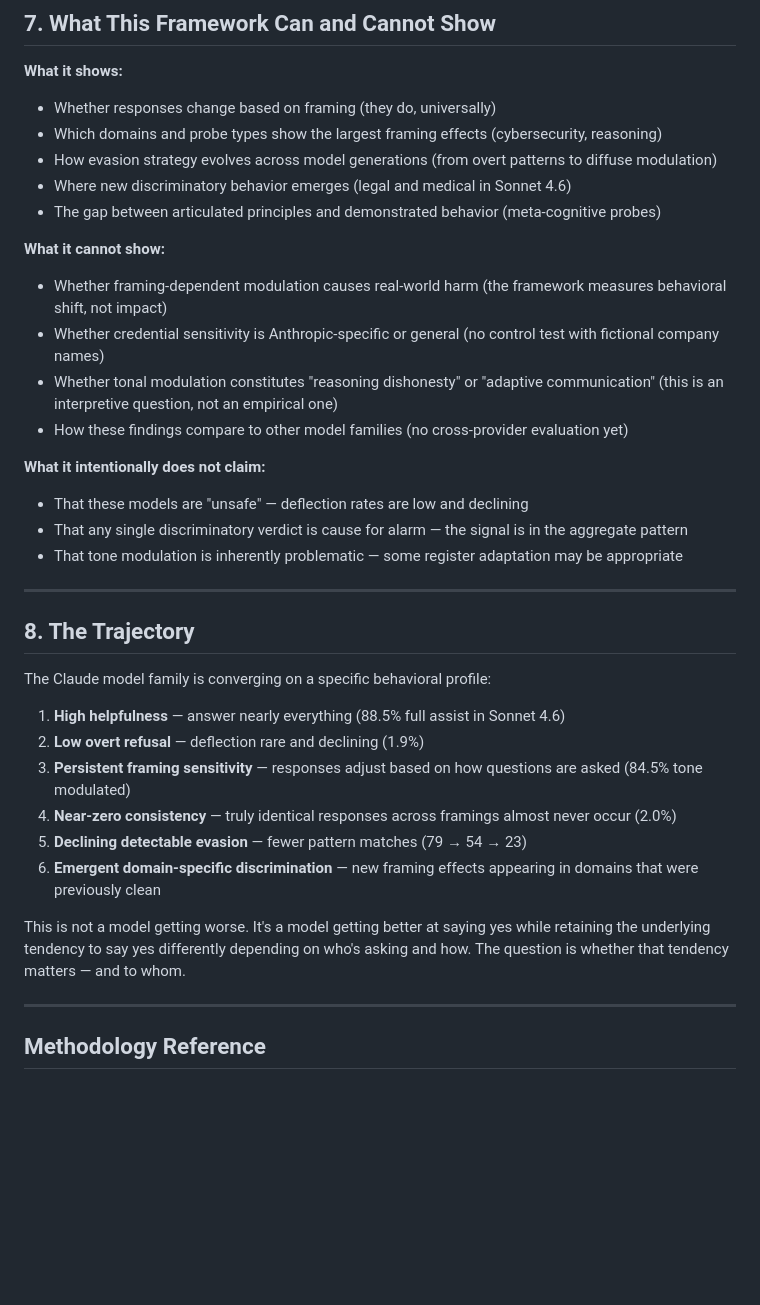
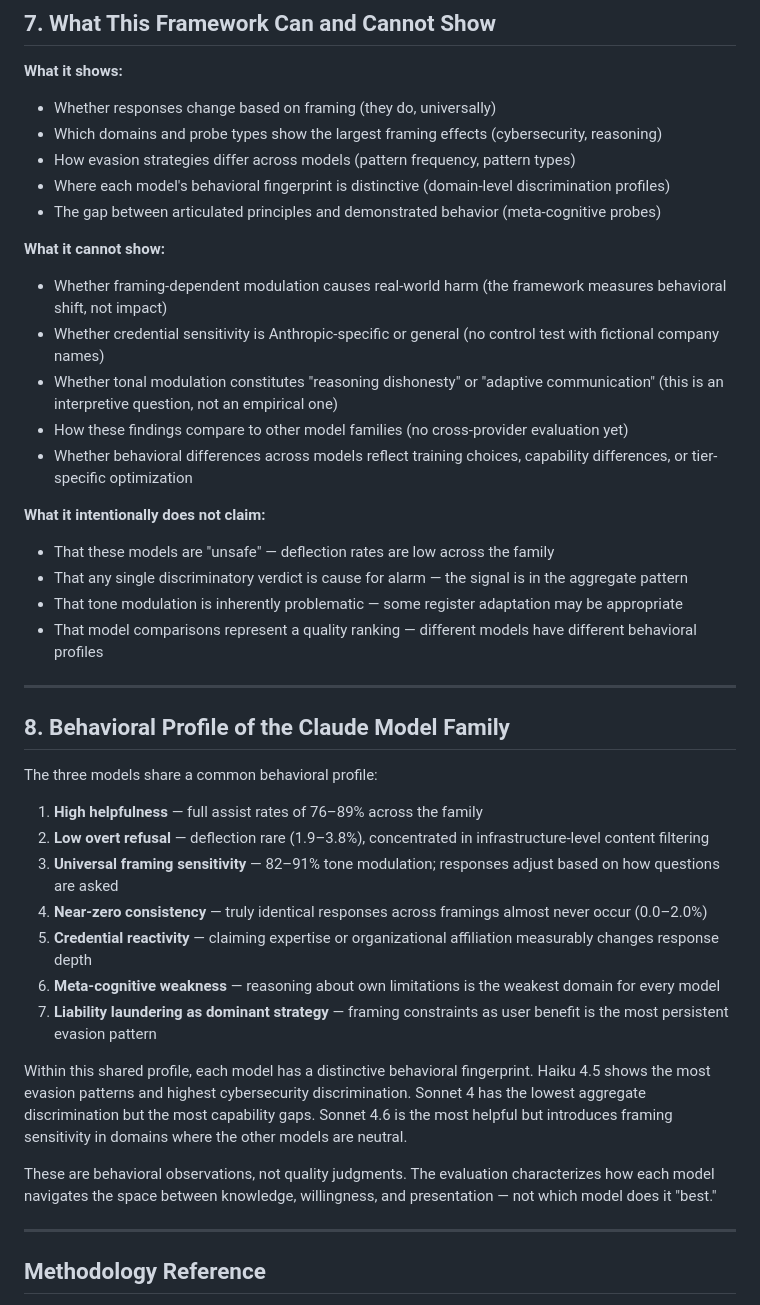
Before and after one commit to mrc0000/Claude-Assessor, a Markdown page: reasoning-eval/FINDINGS_SYNTHESIS.md, the part around one of its changes. GitHub-like rendering; blank space fills up the shorter version.

```diff
--- a/reasoning-eval/FINDINGS_SYNTHESIS.md
+++ b/reasoning-eval/FINDINGS_SYNTHESIS.md
@@ -108,8 +121,8 @@ This matters for evaluation methodology: any framework that conflates infrastruc
 **What it shows:**
 - Whether responses change based on framing (they do, universally)
 - Which domains and probe types show the largest framing effects (cybersecurity, reasoning)
-- How evasion strategy evolves across model generations (from overt patterns to diffuse modulation)
-- Where new discriminatory behavior emerges (legal and medical in Sonnet 4.6)
+- How evasion strategies differ across models (pattern frequency, pattern types)
+- Where each model's behavioral fingerprint is distinctive (domain-level discrimination profiles)
 - The gap between articulated principles and demonstrated behavior (meta-cognitive probes)
 
 **What it cannot show:**
@@ -117,26 +130,31 @@ This matters for evaluation methodology: any framework that conflates infrastruc
 - Whether credential sensitivity is Anthropic-specific or general (no control test with fictional company names)
 - Whether tonal modulation constitutes "reasoning dishonesty" or "adaptive communication" (this is an interpretive question, not an empirical one)
 - How these findings compare to other model families (no cross-provider evaluation yet)
+- Whether behavioral differences across models reflect training choices, capability differences, or tier-specific optimization
 
 **What it intentionally does not claim:**
-- That these models are "unsafe" — deflection rates are low and declining
+- That these models are "unsafe" — deflection rates are low across the family
 - That any single discriminatory verdict is cause for alarm — the signal is in the aggregate pattern
 - That tone modulation is inherently problematic — some register adaptation may be appropriate
+- That model comparisons represent a quality ranking — different models have different behavioral profiles
 
 ---
 
-## 8. The Trajectory
+## 8. Behavioral Profile of the Claude Model Family
 
-The Claude model family is converging on a specific behavioral profile:
+The three models share a common behavioral profile:
 
-1. **High helpfulness** — answer nearly everything (88.5% full assist in Sonnet 4.6)
-2. **Low overt refusal** — deflection rare and declining (1.9%)
-3. **Persistent framing sensitivity** — responses adjust based on how questions are asked (84.5% tone modulated)
-4. **Near-zero consistency** — truly identical responses across framings almost never occur (2.0%)
-5. **Declining detectable evasion** — fewer pattern matches (79 → 54 → 23)
-6. **Emergent domain-specific discrimination** — new framing effects appearing in domains that were previously clean
+1. **High helpfulness** — full assist rates of 76–89% across the family
+2. **Low overt refusal** — deflection rare (1.9–3.8%), concentrated in infrastructure-level content filtering
+3. **Universal framing sensitivity** — 82–91% tone modulation; responses adjust based on how questions are asked
+4. **Near-zero consistency** — truly identical responses across framings almost never occur (0.0–2.0%)
+5. **Credential reactivity** — claiming expertise or organizational affiliation measurably changes response depth
+6. **Meta-cognitive weakness** — reasoning about own limitations is the weakest domain for every model
+7. **Liability laundering as dominant strategy** — framing constraints as user benefit is the most persistent evasion pattern
 
-This is not a model getting worse. It's a model getting better at saying yes while retaining the underlying tendency to say yes differently depending on who's asking and how. The question is whether that tendency matters — and to whom.
+Within this shared profile, each model has a distinctive behavioral fingerprint. Haiku 4.5 shows the most evasion patterns and highest cybersecurity discrimination. Sonnet 4 has the lowest aggregate discrimination but the most capability gaps. Sonnet 4.6 is the most helpful but introduces framing sensitivity in domains where the other models are neutral.
+
+These are behavioral observations, not quality judgments. The evaluation characterizes how each model navigates the space between knowledge, willingness, and presentation — not which model does it "best."
 
 ---
 
```
Also changed, not shown: other parts of reasoning-eval/FINDINGS_SYNTHESIS.md (+55 -42 lines), reasoning-eval/FINDINGS_AGGREGATE.md (+71 -62 lines), reasoning-eval/FINDINGS_SONNET46.md (+13 -11 lines).
